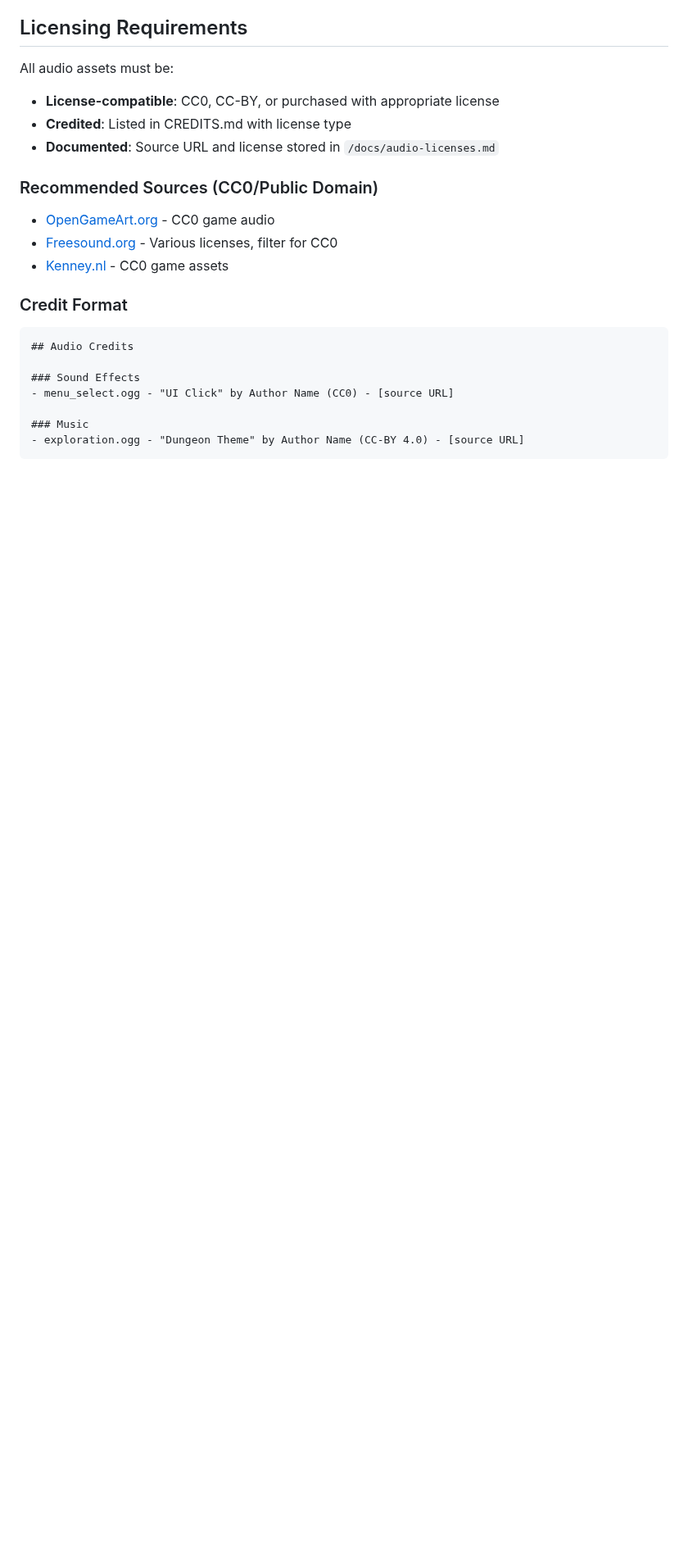
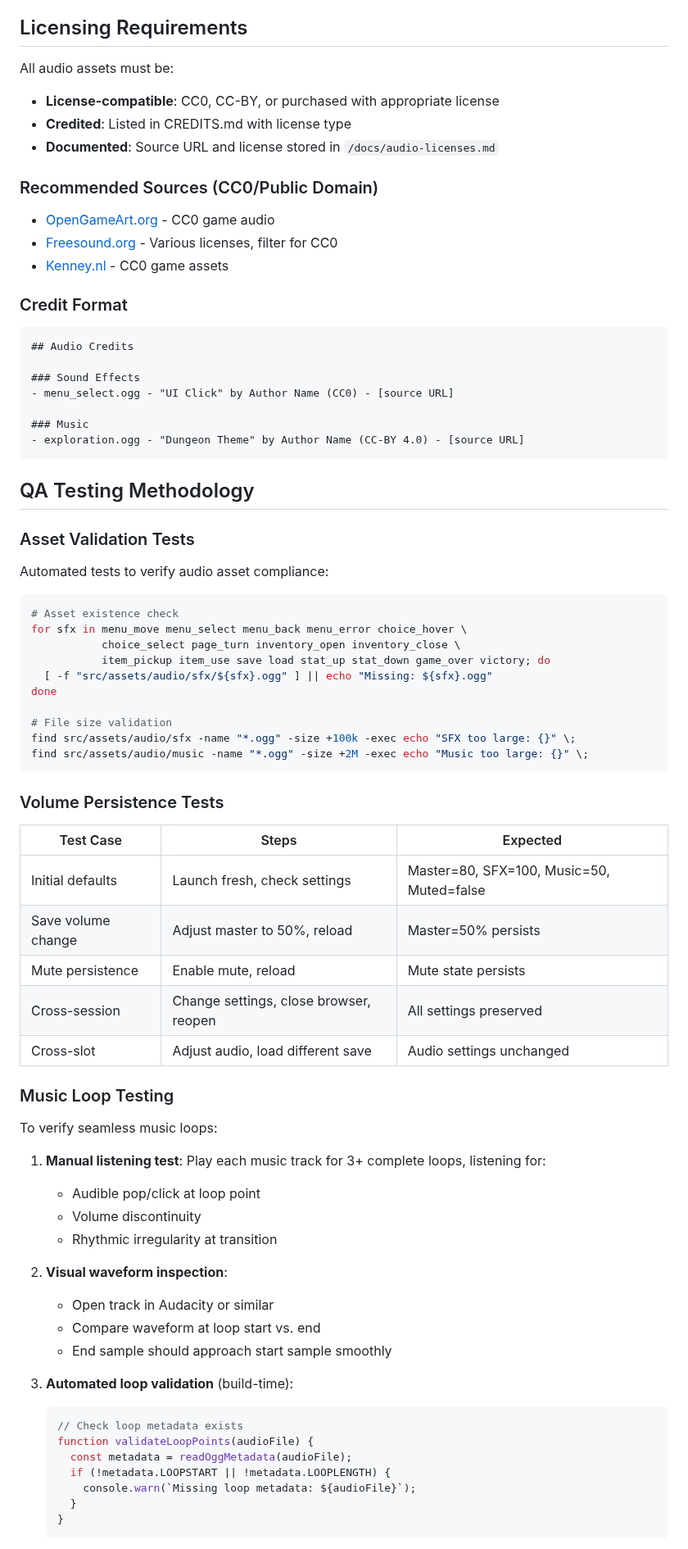
Before and after one commit to adrianleb/gamebook-web, a Markdown page: docs/AUDIO.md, the part around one of its changes. Shown at 82% size. Drawn GitHub-style; blank space fills up the shorter version.

````diff
--- a/docs/AUDIO.md
+++ b/docs/AUDIO.md
@@ -244,3 +279,57 @@ All audio assets must be:
 - exploration.ogg - "Dungeon Theme" by Author Name (CC-BY 4.0) - [source URL]
 ```
 
+## QA Testing Methodology
+
+### Asset Validation Tests
+
+Automated tests to verify audio asset compliance:
+
+```bash
+# Asset existence check
+for sfx in menu_move menu_select menu_back menu_error choice_hover \
+           choice_select page_turn inventory_open inventory_close \
+           item_pickup item_use save load stat_up stat_down game_over victory; do
+  [ -f "src/assets/audio/sfx/${sfx}.ogg" ] || echo "Missing: ${sfx}.ogg"
+done
+
+# File size validation
+find src/assets/audio/sfx -name "*.ogg" -size +100k -exec echo "SFX too large: {}" \;
+find src/assets/audio/music -name "*.ogg" -size +2M -exec echo "Music too large: {}" \;
+```
+
+### Volume Persistence Tests
+
+| Test Case | Steps | Expected |
+|-----------|-------|----------|
+| Initial defaults | Launch fresh, check settings | Master=80, SFX=100, Music=50, Muted=false |
+| Save volume change | Adjust master to 50%, reload | Master=50% persists |
+| Mute persistence | Enable mute, reload | Mute state persists |
+| Cross-session | Change settings, close browser, reopen | All settings preserved |
+| Cross-slot | Adjust audio, load different save | Audio settings unchanged |
+
+### Music Loop Testing
+
+To verify seamless music loops:
+
+1. **Manual listening test**: Play each music track for 3+ complete loops, listening for:
+   - Audible pop/click at loop point
+   - Volume discontinuity
+   - Rhythmic irregularity at transition
+
+2. **Visual waveform inspection**:
+   - Open track in Audacity or similar
+   - Compare waveform at loop start vs. end
+   - End sample should approach start sample smoothly
+
+3. **Automated loop validation** (build-time):
+   ```javascript
+   // Check loop metadata exists
+   function validateLoopPoints(audioFile) {
+     const metadata = readOggMetadata(audioFile);
+     if (!metadata.LOOPSTART || !metadata.LOOPLENGTH) {
+       console.warn(`Missing loop metadata: ${audioFile}`);
+     }
+   }
+   ```
+
````
Also changed, not shown: other parts of docs/AUDIO.md (+55 -0 lines).
